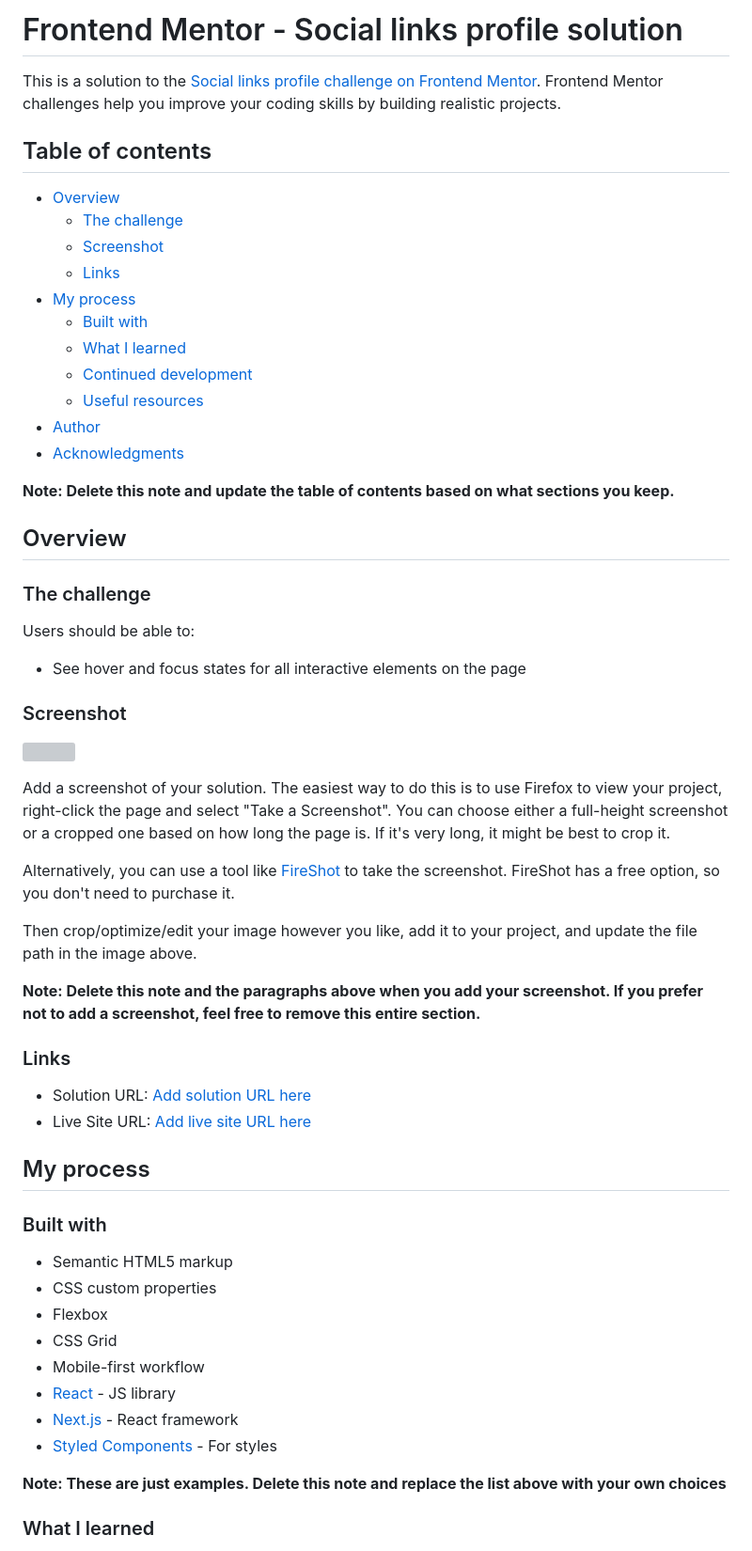
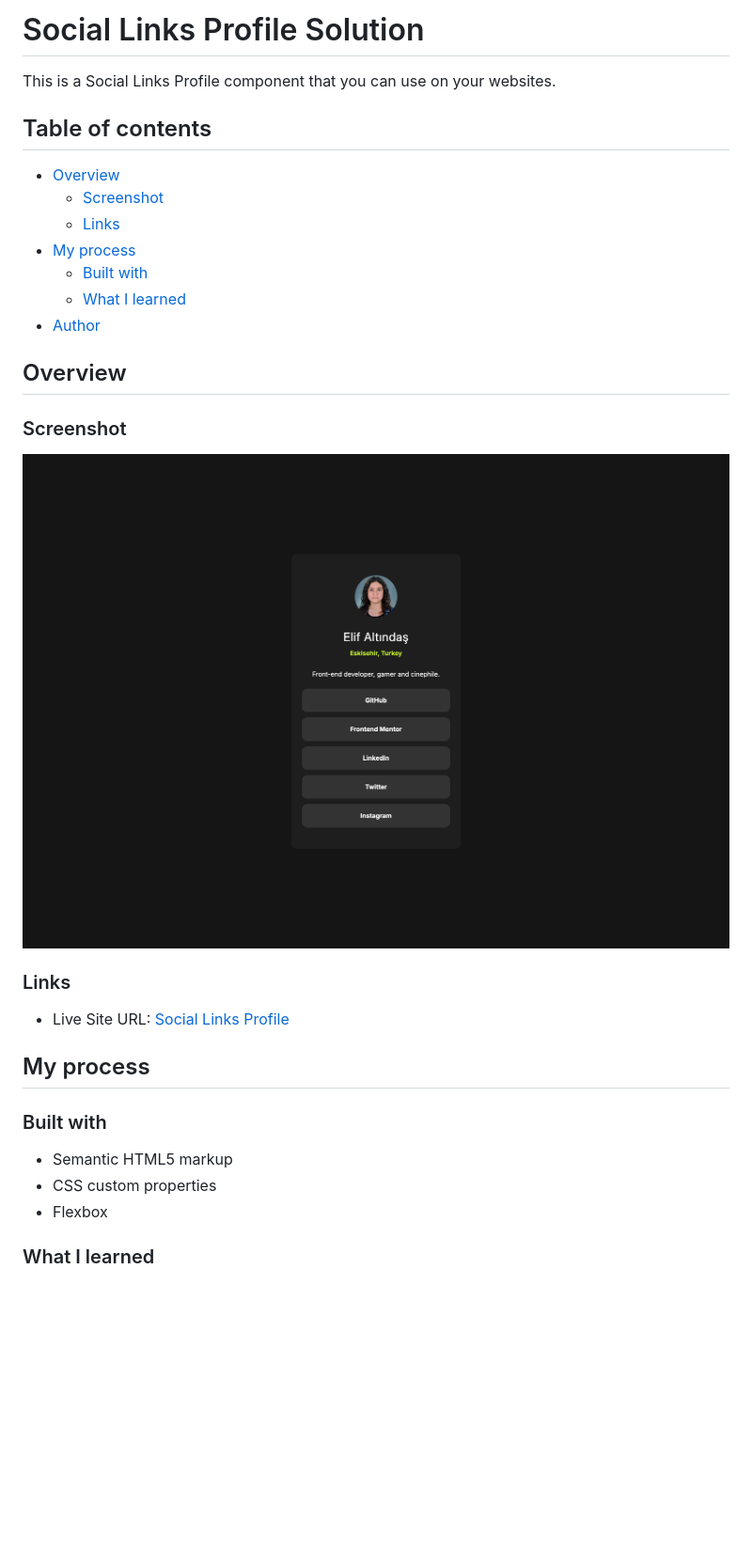
Before and after one commit to altindaselif/social-links-profile-main, a Markdown page: README.md, the part around the change printed below. Shown: that part at 94% size. Drawn GitHub-style; pictures changed too: screenshot.png (added); blank space fills up the shorter version; grey boxes are pictures that could not be loaded.

Commit message:
Project is finished

```diff
--- a/README.md
+++ b/README.md
@@ -1,47 +1,26 @@
-# Frontend Mentor - Social links profile solution
+# Social Links Profile Solution
 
-This is a solution to the [Social links profile challenge on Frontend Mentor](https://www.frontendmentor.io/challenges/social-links-profile-UG32l9m6dQ). Frontend Mentor challenges help you improve your coding skills by building realistic projects.
+This is a Social Links Profile component that you can use on your websites.
 
 ## Table of contents
 
 - [Overview](#overview)
-  - [The challenge](#the-challenge)
   - [Screenshot](#screenshot)
   - [Links](#links)
 - [My process](#my-process)
   - [Built with](#built-with)
   - [What I learned](#what-i-learned)
-  - [Continued development](#continued-development)
-  - [Useful resources](#useful-resources)
 - [Author](#author)
-- [Acknowledgments](#acknowledgments)
-
-**Note: Delete this note and update the table of contents based on what sections you keep.**
 
 ## Overview
 
-### The challenge
-
-Users should be able to:
-
-- See hover and focus states for all interactive elements on the page
-
 ### Screenshot
 
-![](./screenshot.jpg)
-
-Add a screenshot of your solution. The easiest way to do this is to use Firefox to view your project, right-click the page and select "Take a Screenshot". You can choose either a full-height screenshot or a cropped one based on how long the page is. If it's very long, it might be best to crop it.
-
-Alternatively, you can use a tool like [FireShot](https://getfireshot.com/) to take the screenshot. FireShot has a free option, so you don't need to purchase it.
-
-Then crop/optimize/edit your image however you like, add it to your project, and update the file path in the image above.
-
-**Note: Delete this note and the paragraphs above when you add your screenshot. If you prefer not to add a screenshot, feel free to remove this entire section.**
+![](screenshot.png)
 
 ### Links
 
-- Solution URL: [Add solution URL here](https://your-solution-url.com)
-- Live Site URL: [Add live site URL here](https://your-live-site-url.com)
+- Live Site URL: [Social Links Profile](https://altindaselif.github.io/blog-preview-card-main/)
 
 ## My process
 
@@ -50,13 +29,6 @@ Then crop/optimize/edit your image however you like, add it to your project, and
 - Semantic HTML5 markup
 - CSS custom properties
 - Flexbox
-- CSS Grid
-- Mobile-first workflow
-- [React](https://reactjs.org/) - JS library
-- [Next.js](https://nextjs.org/) - React framework
-- [Styled Components](https://styled-components.com/) - For styles
-
-**Note: These are just examples. Delete this note and replace the list above with your own choices**
 
 ### What I learned
 
```
Also changed, not shown: other parts of README.md (+2 -45 lines).
